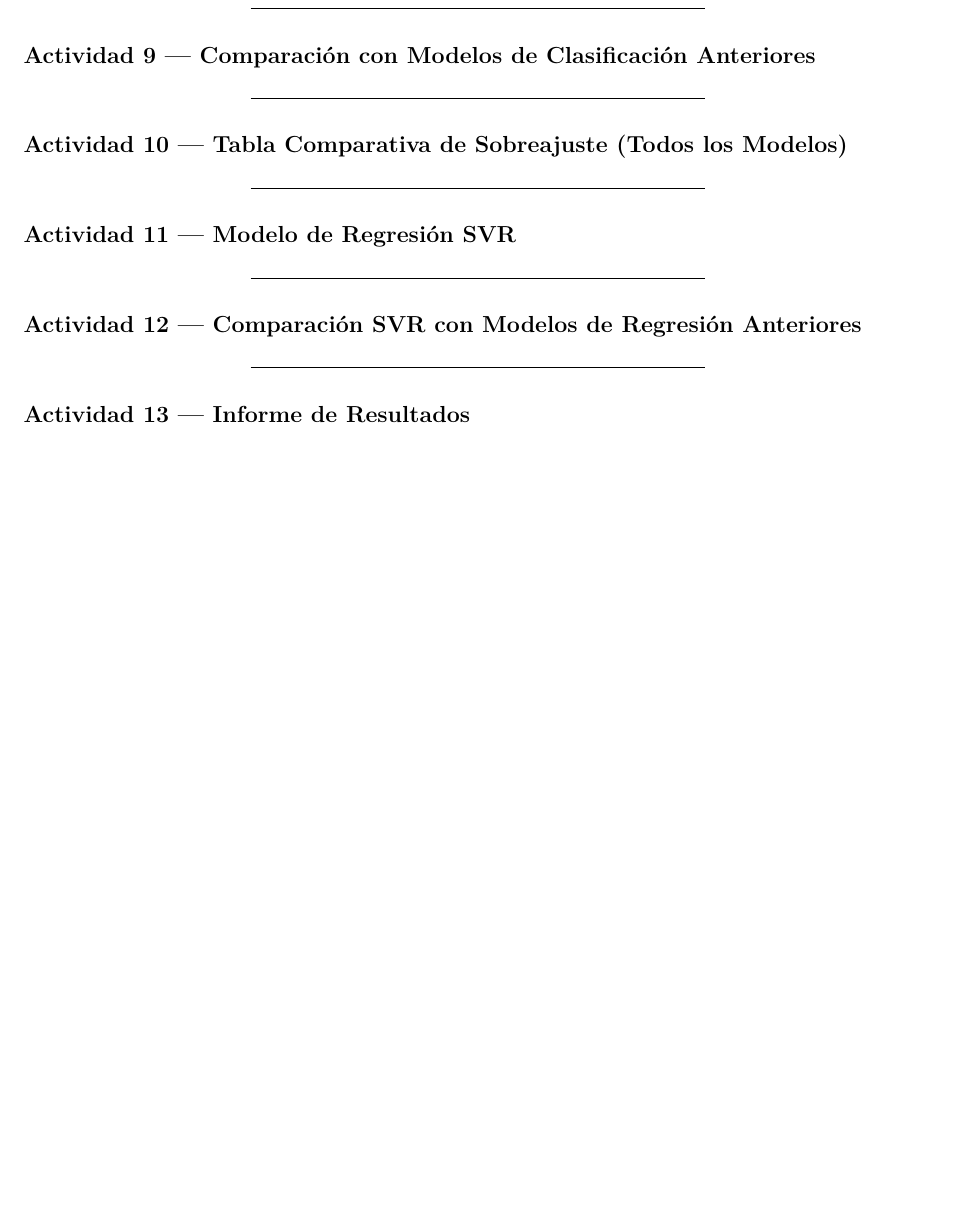
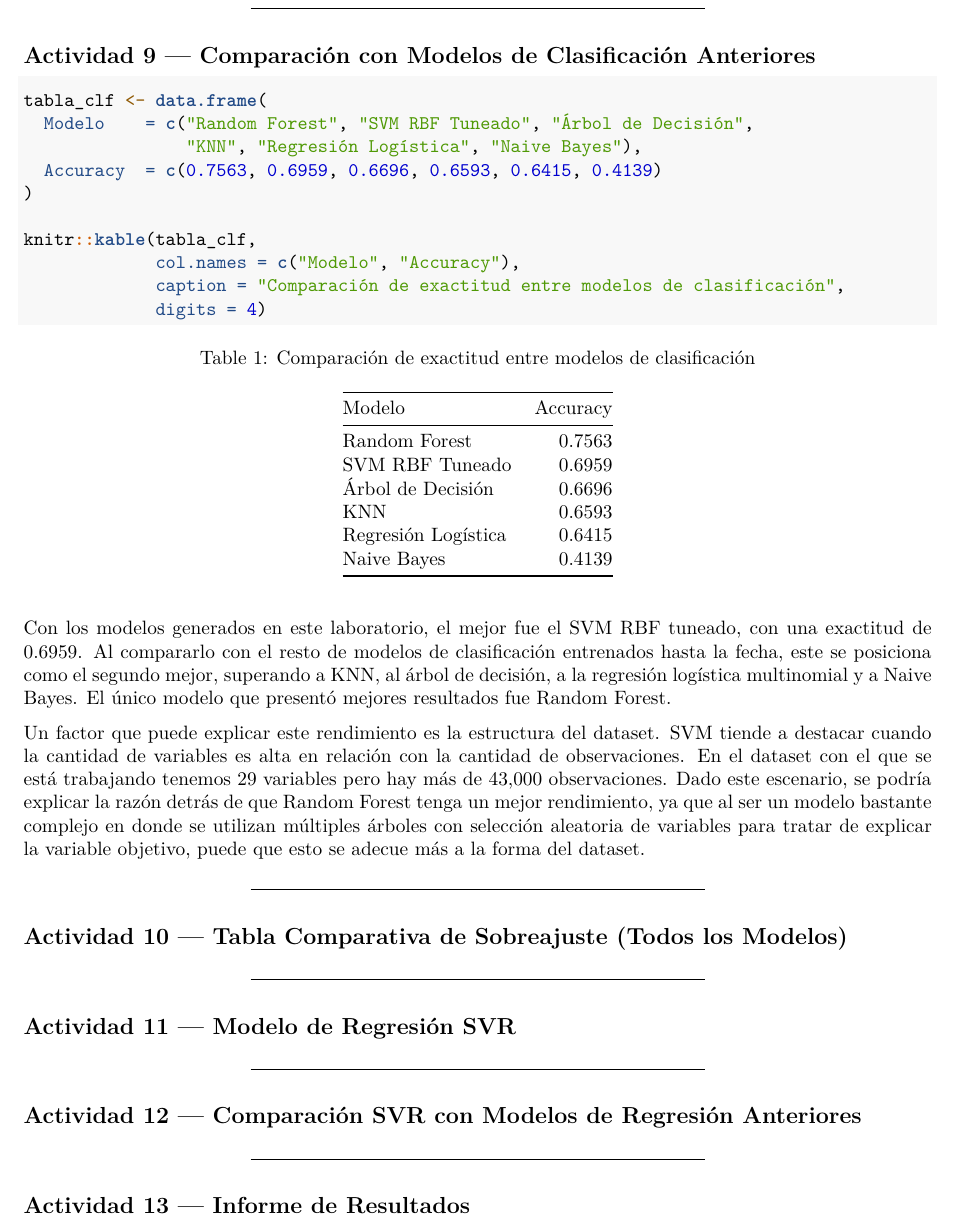
Before and after one commit to Bamo0507/Laboratorio8_SVM, an R Markdown document (Lab8.Rmd): part of page 12 of 12, cut so that both start at the same text, the shorter picture padded with empty space. Rendered offline with R 4.5, knitr and Pandoc, then LaTeX, with nearby package versions; some code elsewhere in the file could not run offline.

Commit message:
ejercicio 9

````diff
--- a/Lab8.Rmd
+++ b/Lab8.Rmd
@@ -442,6 +442,23 @@ La categoría que más errores genera en los tres modelos es Intermedia, con el
 
 ## **Actividad 9 — Comparación con Modelos de Clasificación Anteriores**
 
+```{r comparacion-clasificacion}
+tabla_clf <- data.frame(
+  Modelo    = c("Random Forest", "SVM RBF Tuneado", "Árbol de Decisión",
+                "KNN", "Regresión Logística", "Naive Bayes"),
+  Accuracy  = c(0.7563, 0.6959, 0.6696, 0.6593, 0.6415, 0.4139)
+)
+
+knitr::kable(tabla_clf,
+             col.names = c("Modelo", "Accuracy"),
+             caption = "Comparación de exactitud entre modelos de clasificación",
+             digits = 4)
+```
+
+Con los modelos generados en este laboratorio, el mejor fue el SVM RBF tuneado, con una exactitud de 0.6959. Al compararlo con el resto de modelos de clasificación entrenados hasta la fecha, este se posiciona como el segundo mejor, superando a KNN, al árbol de decisión, a la regresión logística multinomial y a Naive Bayes. El único modelo que presentó mejores resultados fue Random Forest.
+
+Un factor que puede explicar este rendimiento es la estructura del dataset. SVM tiende a destacar cuando la cantidad de variables es alta en relación con la cantidad de observaciones. En el dataset con el que se está trabajando tenemos 29 variables pero hay más de 43,000 observaciones. Dado este escenario, se podría explicar la razón detrás de que Random Forest tenga un mejor rendimiento, ya que al ser un modelo bastante complejo en donde se utilizan múltiples árboles con selección aleatoria de variables para tratar de explicar la variable objetivo, puede que esto se adecue más a la forma del dataset.
+
 ---
 
 ## **Actividad 10 — Tabla Comparativa de Sobreajuste (Todos los Modelos)**
````
